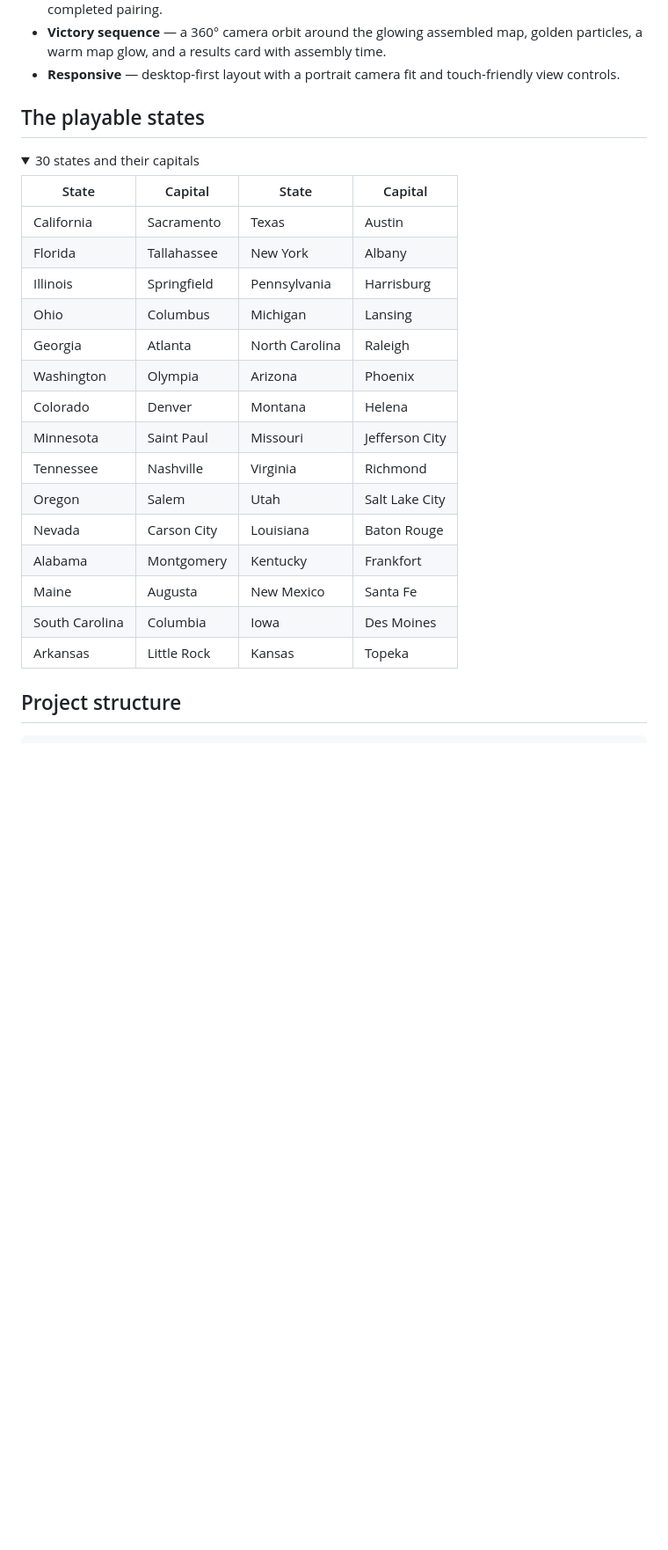
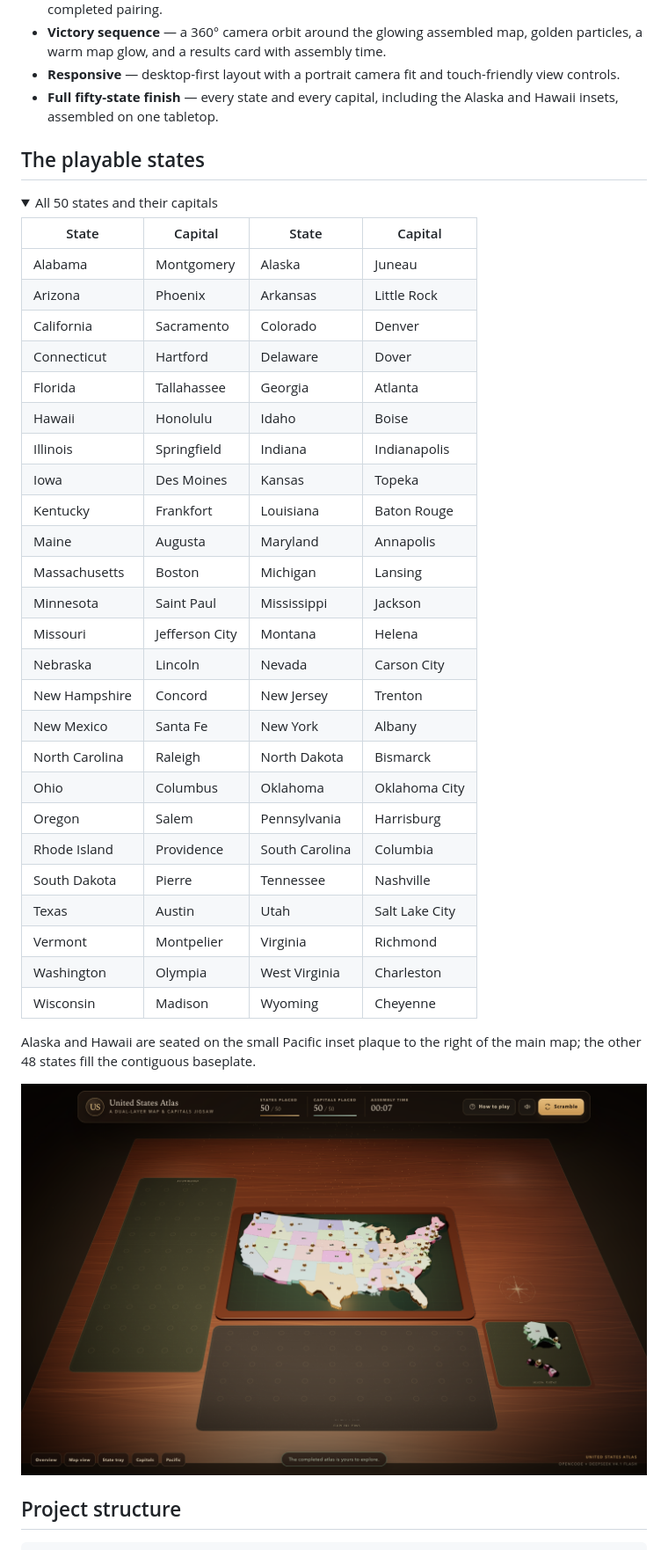
Before and after one commit to somphol/us-map-jigsaw-3d, a Markdown page: README.md, the part around one of its changes. Shown at 88% size. GitHub-like rendering; pictures changed too: screenshot-complete.png (added); folded sections open; blank space fills up the shorter version.

Commit message:
feat: complete all fifty states with Alaska and Hawaii insets

```diff
--- a/README.md
+++ b/README.md
@@ -58,31 +58,46 @@ On touch screens, use the same drag-and-drop gestures; the view buttons along th
 - **Educational fact cards** — capital city, estimated population, and statehood order for every completed pairing.
 - **Victory sequence** — a 360° camera orbit around the glowing assembled map, golden particles, a warm map glow, and a results card with assembly time.
 - **Responsive** — desktop-first layout with a portrait camera fit and touch-friendly view controls.
+- **Full fifty-state finish** — every state and every capital, including the Alaska and Hawaii insets, assembled on one tabletop.
 
 ## The playable states
 
-<details>
-<summary>30 states and their capitals</summary>
+<details open>
+<summary>All 50 states and their capitals</summary>
 
 | State | Capital | State | Capital |
 | --- | --- | --- | --- |
-| California | Sacramento | Texas | Austin |
-| Florida | Tallahassee | New York | Albany |
-| Illinois | Springfield | Pennsylvania | Harrisburg |
-| Ohio | Columbus | Michigan | Lansing |
-| Georgia | Atlanta | North Carolina | Raleigh |
-| Washington | Olympia | Arizona | Phoenix |
-| Colorado | Denver | Montana | Helena |
-| Minnesota | Saint Paul | Missouri | Jefferson City |
-| Tennessee | Nashville | Virginia | Richmond |
-| Oregon | Salem | Utah | Salt Lake City |
-| Nevada | Carson City | Louisiana | Baton Rouge |
-| Alabama | Montgomery | Kentucky | Frankfort |
-| Maine | Augusta | New Mexico | Santa Fe |
-| South Carolina | Columbia | Iowa | Des Moines |
-| Arkansas | Little Rock | Kansas | Topeka |
+| Alabama | Montgomery | Alaska | Juneau |
+| Arizona | Phoenix | Arkansas | Little Rock |
+| California | Sacramento | Colorado | Denver |
+| Connecticut | Hartford | Delaware | Dover |
+| Florida | Tallahassee | Georgia | Atlanta |
+| Hawaii | Honolulu | Idaho | Boise |
+| Illinois | Springfield | Indiana | Indianapolis |
+| Iowa | Des Moines | Kansas | Topeka |
+| Kentucky | Frankfort | Louisiana | Baton Rouge |
+| Maine | Augusta | Maryland | Annapolis |
+| Massachusetts | Boston | Michigan | Lansing |
+| Minnesota | Saint Paul | Mississippi | Jackson |
+| Missouri | Jefferson City | Montana | Helena |
+| Nebraska | Lincoln | Nevada | Carson City |
+| New Hampshire | Concord | New Jersey | Trenton |
+| New Mexico | Santa Fe | New York | Albany |
+| North Carolina | Raleigh | North Dakota | Bismarck |
+| Ohio | Columbus | Oklahoma | Oklahoma City |
+| Oregon | Salem | Pennsylvania | Harrisburg |
+| Rhode Island | Providence | South Carolina | Columbia |
+| South Dakota | Pierre | Tennessee | Nashville |
+| Texas | Austin | Utah | Salt Lake City |
+| Vermont | Montpelier | Virginia | Richmond |
+| Washington | Olympia | West Virginia | Charleston |
+| Wisconsin | Madison | Wyoming | Cheyenne |
 
 </details>
+
+Alaska and Hawaii are seated on the small Pacific inset plaque to the right of the main map; the other 48 states fill the contiguous baseplate.
+
+![All fifty states assembled](screenshot-complete.png)
 
 ## Project structure
 
```
Also changed, not shown: other parts of README.md (+6 -5 lines), STATE.md (+16 -15 lines), screenshot-menu.png, screenshot-rotate.png, screenshot-victory.png, 5 other files.
